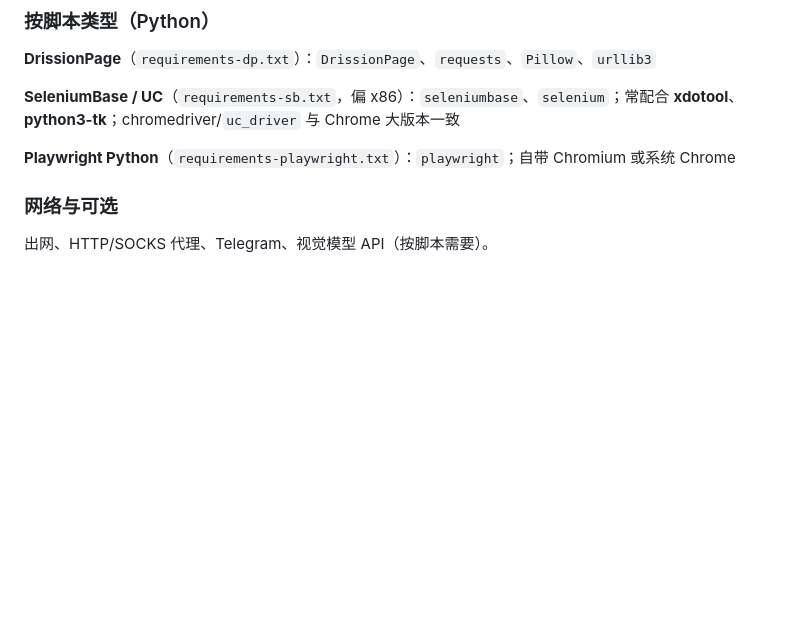
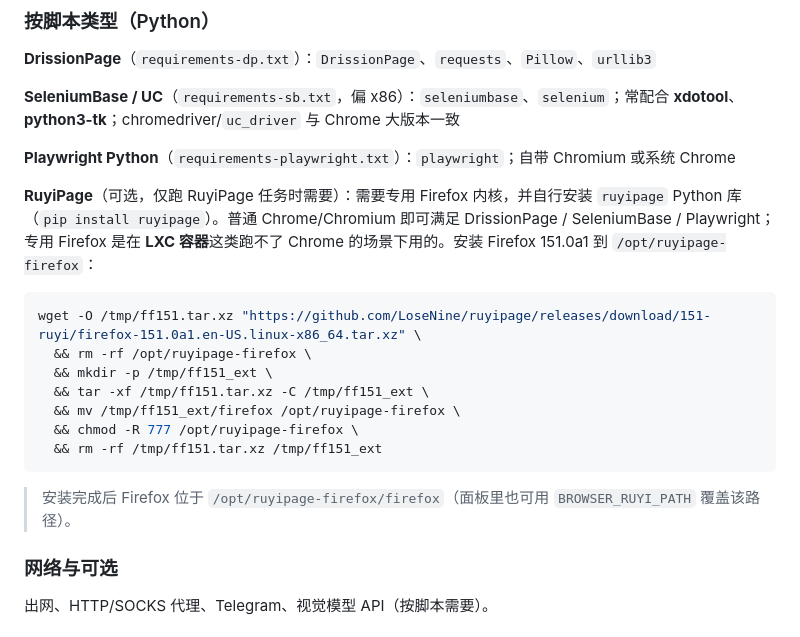
Before and after one commit to debbide/browser-panel, a Markdown page: README.md, the part around the change. GitHub-like rendering; blank space fills up the shorter version.

Commit message:
docs(readme): add RuyiPage Firefox install steps
RuyiPage 栈需要专用 Firefox 151.0a1（/opt/ruyipage-firefox），标注为可选：
普通 Chrome/Chromium 即可满足其他三栈，专用 Firefox 仅用于 LXC 等
跑不了 Chrome 的场景。

Co-Authored-By: Claude Fable 5 <noreply@anthropic.com>

````diff
--- a/README.md
+++ b/README.md
@@ -121,6 +121,20 @@ bash /opt/browser-panel/scripts/install-browser-stack.sh
 
 **Playwright Python**（`requirements-playwright.txt`）：`playwright`；自带 Chromium 或系统 Chrome
 
+**RuyiPage**（可选，仅跑 RuyiPage 任务时需要）：需要专用 Firefox 内核，并自行安装 `ruyipage` Python 库（`pip install ruyipage`）。普通 Chrome/Chromium 即可满足 DrissionPage / SeleniumBase / Playwright；专用 Firefox 是在 **LXC 容器**这类跑不了 Chrome 的场景下用的。安装 Firefox 151.0a1 到 `/opt/ruyipage-firefox`：
+
+```bash
+wget -O /tmp/ff151.tar.xz "https://github.com/LoseNine/ruyipage/releases/download/151-ruyi/firefox-151.0a1.en-US.linux-x86_64.tar.xz" \
+  && rm -rf /opt/ruyipage-firefox \
+  && mkdir -p /tmp/ff151_ext \
+  && tar -xf /tmp/ff151.tar.xz -C /tmp/ff151_ext \
+  && mv /tmp/ff151_ext/firefox /opt/ruyipage-firefox \
+  && chmod -R 777 /opt/ruyipage-firefox \
+  && rm -rf /tmp/ff151.tar.xz /tmp/ff151_ext
+```
+
+> 安装完成后 Firefox 位于 `/opt/ruyipage-firefox/firefox`（面板里也可用 `BROWSER_RUYI_PATH` 覆盖该路径）。
+
 ### 网络与可选
 
 出网、HTTP/SOCKS 代理、Telegram、视觉模型 API（按脚本需要）。
````
